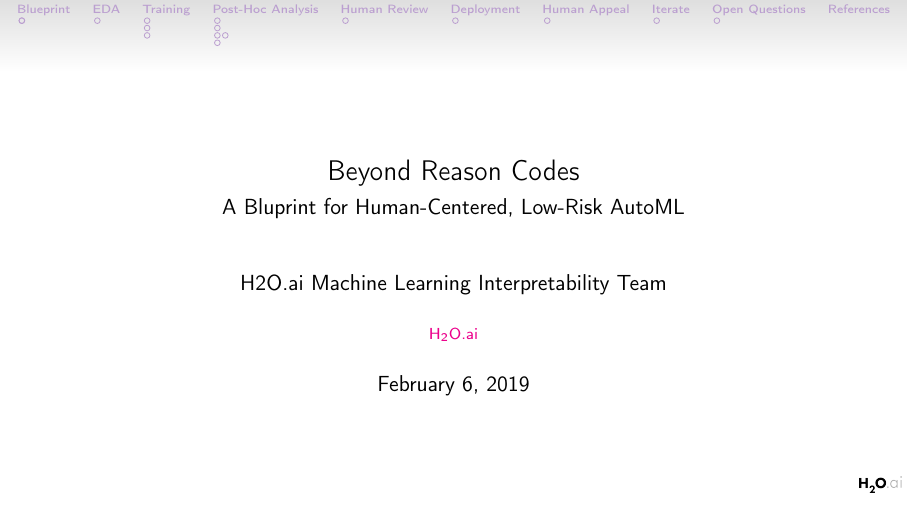
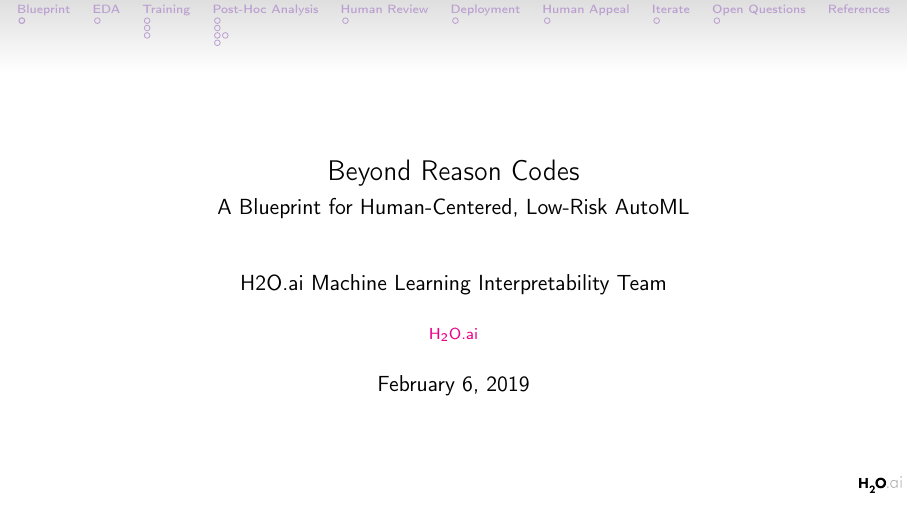
Before and after one commit to jphall663/h2oworld_sf_2019, LaTeX slides (main.tex): page 1 of 23. Compiled offline with pdfLaTeX.

Commit message:
edits from conference

```diff
--- a/main.tex
+++ b/main.tex
@@ -32,7 +32,7 @@
 
 \author{H2O.ai Machine Learning Interpretability Team}
 \title{Beyond Reason Codes}
-\subtitle{A Bluprint for Human-Centered, Low-Risk AutoML}
+\subtitle{A Blueprint for Human-Centered, Low-Risk AutoML}
 \logo{\includegraphics[height=8pt]{img/h2o_logo.png}}
 \institute{\href{https://www.h2o.ai}{H\textsubscript{2}O.ai}}
 \date{\today}
```
Also changed, not shown: main.pdf, main.tex (4 more changed lines).
